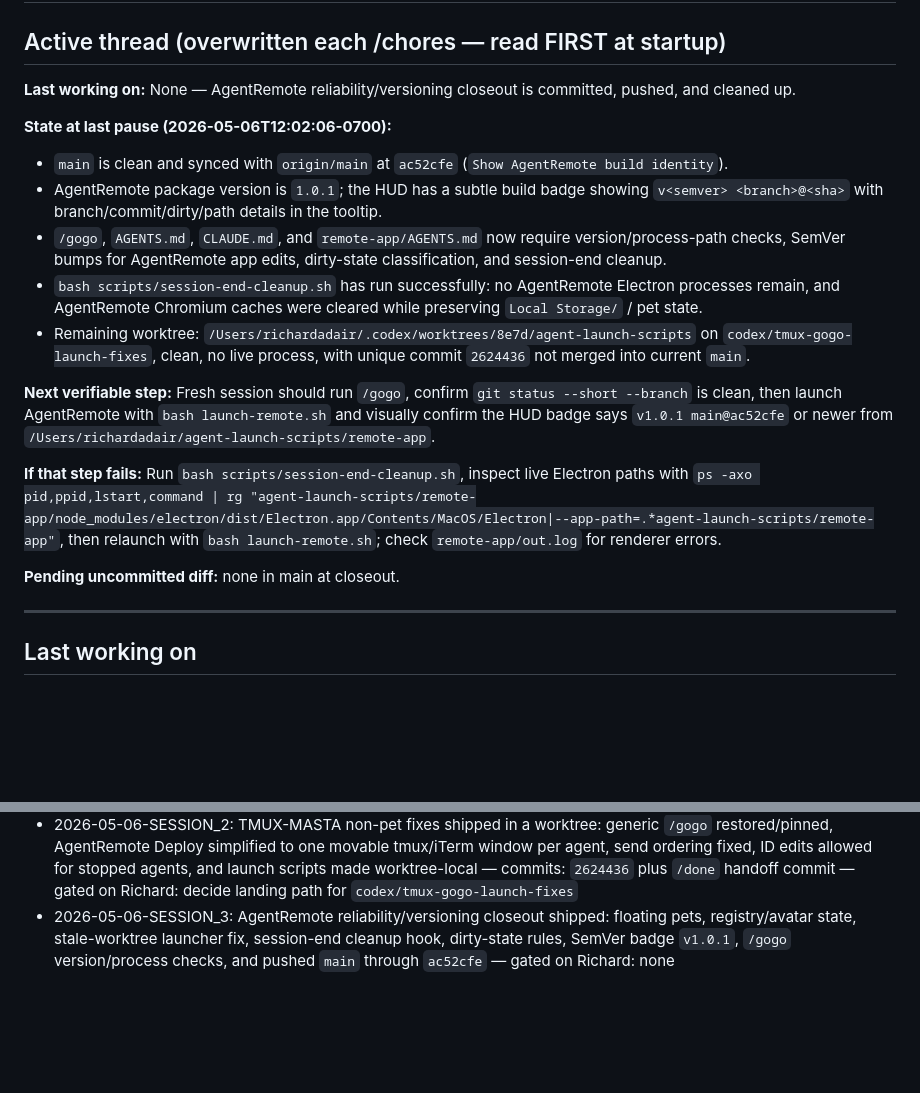
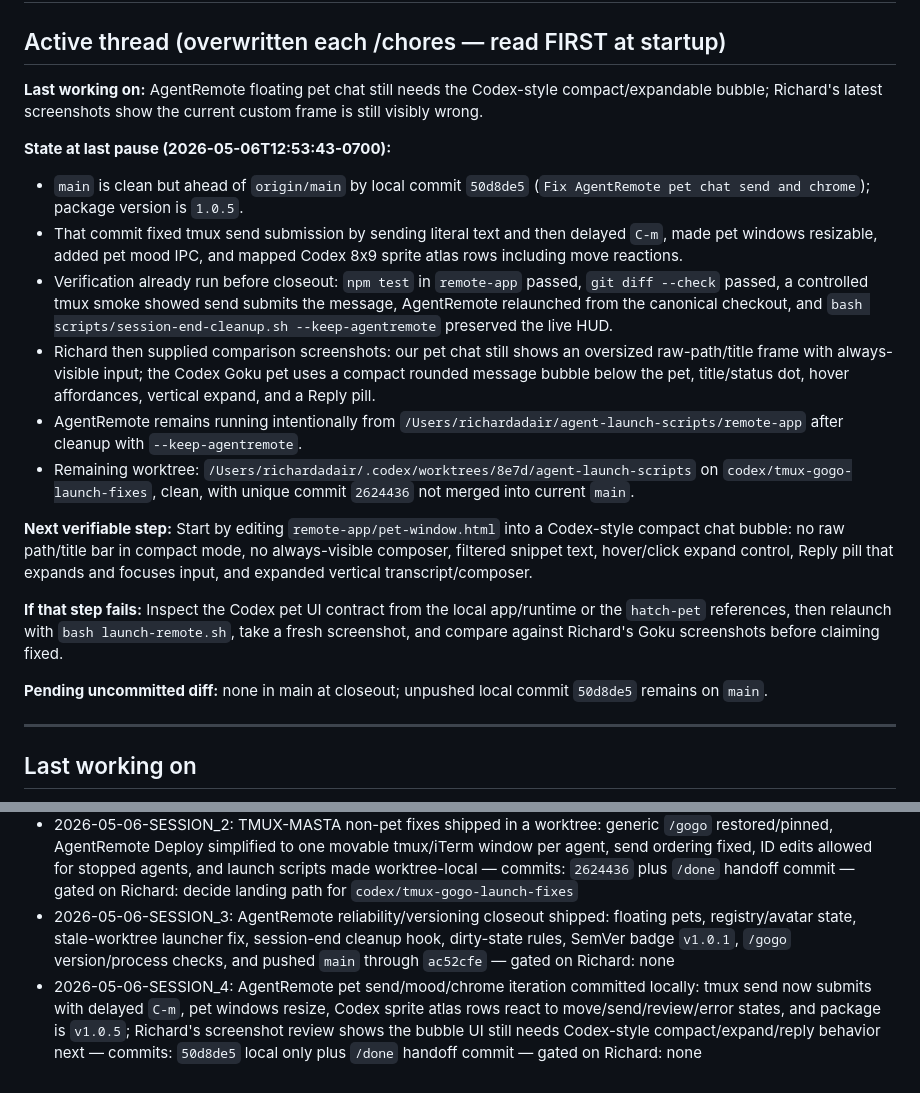
Before and after one commit to ChefDique/agent-launch-scripts, a Markdown page: .claude/memory/handoff.md, 2 parts joined by grey strips. GitHub-like rendering; blank space fills up the shorter version.

Commit message:
handoff: done closeout

```diff
--- a/.claude/memory/handoff.md
+++ b/.claude/memory/handoff.md
@@ -2,20 +2,21 @@
 
 ## Active thread (overwritten each /chores — read FIRST at startup)
 
-**Last working on:** None — AgentRemote reliability/versioning closeout is committed, pushed, and cleaned up.
+**Last working on:** AgentRemote floating pet chat still needs the Codex-style compact/expandable bubble; Richard's latest screenshots show the current custom frame is still visibly wrong.
 
-**State at last pause (2026-05-06T12:02:06-0700):**
-- `main` is clean and synced with `origin/main` at `ac52cfe` (`Show AgentRemote build identity`).
-- AgentRemote package version is `1.0.1`; the HUD has a subtle build badge showing `v<semver> <branch>@<sha>` with branch/commit/dirty/path details in the tooltip.
-- `/gogo`, `AGENTS.md`, `CLAUDE.md`, and `remote-app/AGENTS.md` now require version/process-path checks, SemVer bumps for AgentRemote app edits, dirty-state classification, and session-end cleanup.
-- `bash scripts/session-end-cleanup.sh` has run successfully: no AgentRemote Electron processes remain, and AgentRemote Chromium caches were cleared while preserving `Local Storage/` / pet state.
-- Remaining worktree: `/Users/richardadair/.codex/worktrees/8e7d/agent-launch-scripts` on `codex/tmux-gogo-launch-fixes`, clean, no live process, with unique commit `2624436` not merged into current `main`.
+**State at last pause (2026-05-06T12:53:43-0700):**
+- `main` is clean but ahead of `origin/main` by local commit `50d8de5` (`Fix AgentRemote pet chat send and chrome`); package version is `1.0.5`.
+- That commit fixed tmux send submission by sending literal text and then delayed `C-m`, made pet windows resizable, added pet mood IPC, and mapped Codex 8x9 sprite atlas rows including move reactions.
+- Verification already run before closeout: `npm test` in `remote-app` passed, `git diff --check` passed, a controlled tmux smoke showed send submits the message, AgentRemote relaunched from the canonical checkout, and `bash scripts/session-end-cleanup.sh --keep-agentremote` preserved the live HUD.
+- Richard then supplied comparison screenshots: our pet chat still shows an oversized raw-path/title frame with always-visible input; the Codex Goku pet uses a compact rounded message bubble below the pet, title/status dot, hover affordances, vertical expand, and a Reply pill.
+- AgentRemote remains running intentionally from `/Users/richardadair/agent-launch-scripts/remote-app` after cleanup with `--keep-agentremote`.
+- Remaining worktree: `/Users/richardadair/.codex/worktrees/8e7d/agent-launch-scripts` on `codex/tmux-gogo-launch-fixes`, clean, with unique commit `2624436` not merged into current `main`.
 
-**Next verifiable step:** Fresh session should run `/gogo`, confirm `git status --short --branch` is clean, then launch AgentRemote with `bash launch-remote.sh` and visually confirm the HUD badge says `v1.0.1 main@ac52cfe` or newer from `/Users/richardadair/agent-launch-scripts/remote-app`.
+**Next verifiable step:** Start by editing `remote-app/pet-window.html` into a Codex-style compact chat bubble: no raw path/title bar in compact mode, no always-visible composer, filtered snippet text, hover/click expand control, Reply pill that expands and focuses input, and expanded vertical transcript/composer.
 
-**If that step fails:** Run `bash scripts/session-end-cleanup.sh`, inspect live Electron paths with `ps -axo pid,ppid,lstart,command | rg "agent-launch-scripts/remote-app/node_modules/electron/dist/Electron.app/Contents/MacOS/Electron|--app-path=.*agent-launch-scripts/remote-app"`, then relaunch with `bash launch-remote.sh`; check `remote-app/out.log` for renderer errors.
+**If that step fails:** Inspect the Codex pet UI contract from the local app/runtime or the `hatch-pet` references, then relaunch with `bash launch-remote.sh`, take a fresh screenshot, and compare against Richard's Goku screenshots before claiming fixed.
 
-**Pending uncommitted diff:** none in main at closeout.
+**Pending uncommitted diff:** none in main at closeout; unpushed local commit `50d8de5` remains on `main`.
 
 ---
 
@@ -48,5 +49,6 @@ ALS-010 attach consolidation merged. The Attach orb is now layout-aware (silent
 - 2026-05-06-SESSION: AgentRemote harness/avatar/settings/Armory/pet HUD polish shipped and pushed; next thread scoped to floating undockable pet windows with streaming/reply-capable chat bubbles while preserving HUD free-move behavior — commits: `fbf20e1` pushed plus `/done` handoff commit — gated on Richard: none
 - 2026-05-06-SESSION_2: TMUX-MASTA non-pet fixes shipped in a worktree: generic `/gogo` restored/pinned, AgentRemote Deploy simplified to one movable tmux/iTerm window per agent, send ordering fixed, ID edits allowed for stopped agents, and launch scripts made worktree-local — commits: `2624436` plus `/done` handoff commit — gated on Richard: decide landing path for `codex/tmux-gogo-launch-fixes`
 - 2026-05-06-SESSION_3: AgentRemote reliability/versioning closeout shipped: floating pets, registry/avatar state, stale-worktree launcher fix, session-end cleanup hook, dirty-state rules, SemVer badge `v1.0.1`, `/gogo` version/process checks, and pushed `main` through `ac52cfe` — gated on Richard: none
+- 2026-05-06-SESSION_4: AgentRemote pet send/mood/chrome iteration committed locally: tmux send now submits with delayed `C-m`, pet windows resize, Codex sprite atlas rows react to move/send/review/error states, and package is `v1.0.5`; Richard's screenshot review shows the bubble UI still needs Codex-style compact/expand/reply behavior next — commits: `50d8de5` local only plus `/done` handoff commit — gated on Richard: none
 
 <!-- prior handoff history at `git log --oneline -- .claude/memory/handoff.md`; cross-session memory at /Users/richardadair/.claude/projects/-Users-richardadair-agent-launch-scripts/memory/MEMORY.md -->
```
